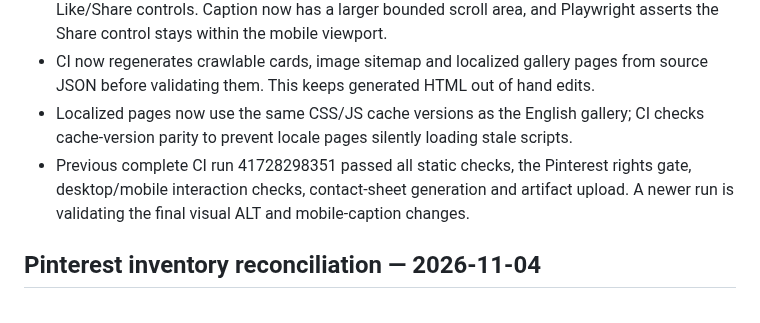
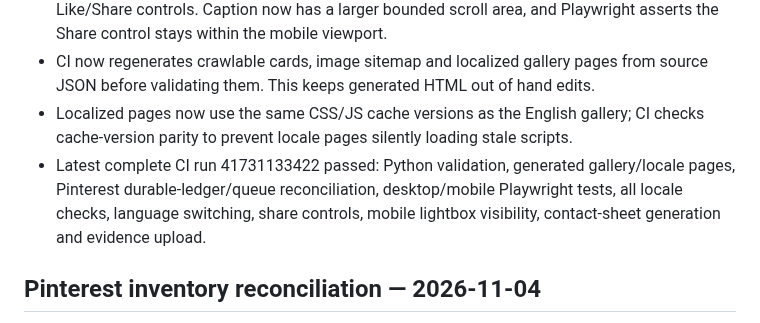
Before and after one commit to zombcash/zombcash.github.io, a Markdown page: GROWTH-AND-GALLERY-ROADMAP.md, the part around the change. Rendered like a GitHub page.

Commit message:
Record final successful gallery and Pinterest ledger CI run

```diff
--- a/GROWTH-AND-GALLERY-ROADMAP.md
+++ b/GROWTH-AND-GALLERY-ROADMAP.md
@@ -24,7 +24,7 @@
 - Fixed a mobile lightbox issue: the caption had a 90px max-height, clipping the newly added Like/Share controls. Caption now has a larger bounded scroll area, and Playwright asserts the Share control stays within the mobile viewport.
 - CI now regenerates crawlable cards, image sitemap and localized gallery pages from source JSON before validating them. This keeps generated HTML out of hand edits.
 - Localized pages now use the same CSS/JS cache versions as the English gallery; CI checks cache-version parity to prevent locale pages silently loading stale scripts.
-- Previous complete CI run 41728298351 passed all static checks, the Pinterest rights gate, desktop/mobile interaction checks, contact-sheet generation and artifact upload. A newer run is validating the final visual ALT and mobile-caption changes.
+- Latest complete CI run 41731133422 passed: Python validation, generated gallery/locale pages, Pinterest durable-ledger/queue reconciliation, desktop/mobile Playwright tests, all locale checks, language switching, share controls, mobile lightbox visibility, contact-sheet generation and evidence upload.
 
 
 ## Pinterest inventory reconciliation — 2026-11-04
```
